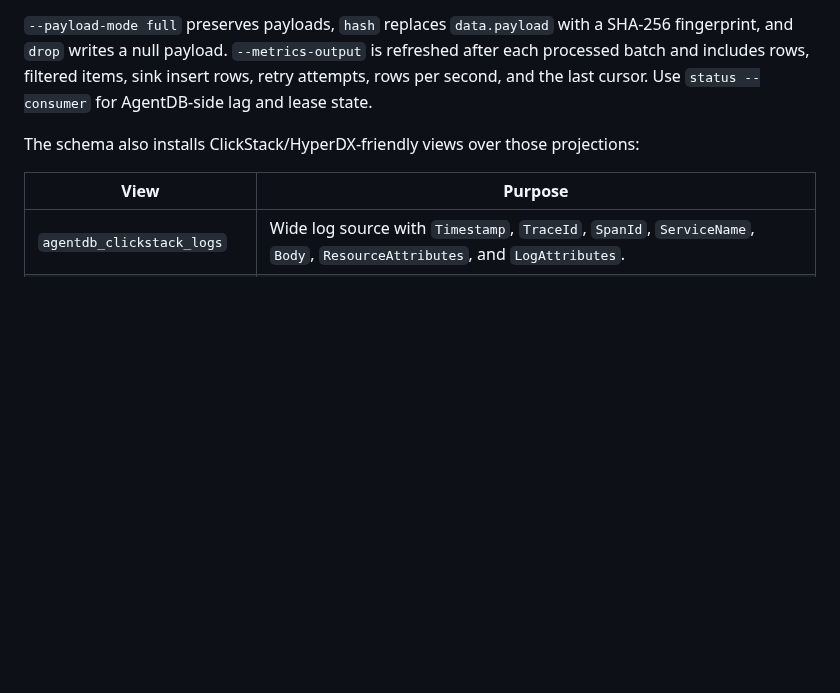
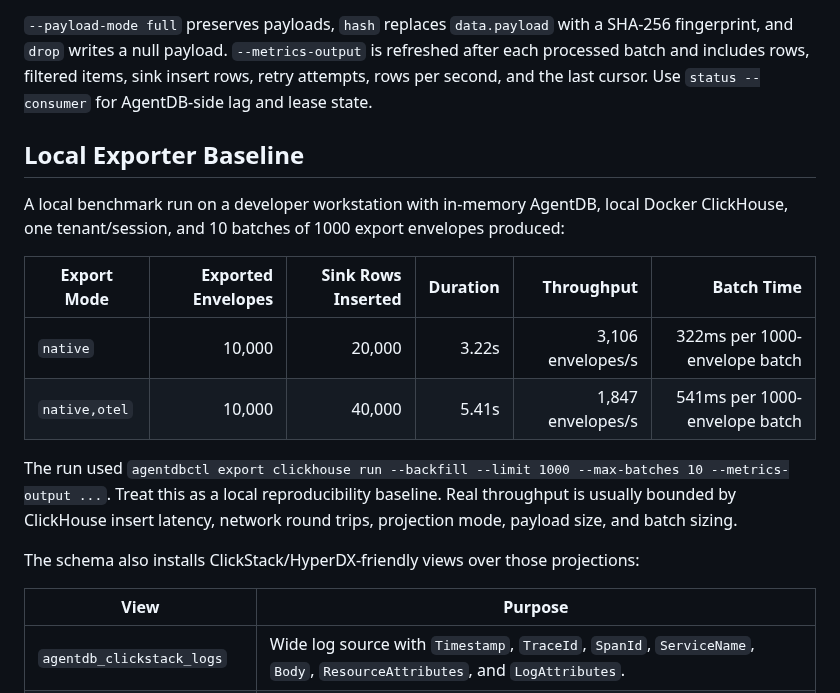
Before and after one commit to shenli/agentdb, a Markdown page: ops/observability/README.md, the part around the change. Drawn GitHub-style; blank space fills up the shorter version.

Commit message:
Document observability exporter baseline

```diff
--- a/ops/observability/README.md
+++ b/ops/observability/README.md
@@ -77,6 +77,22 @@ CLICKHOUSE_URL=http://agentdb:agentdb@127.0.0.1:8123/?database=agentdb \
 `--metrics-output` is refreshed after each processed batch and includes rows,
 filtered items, sink insert rows, retry attempts, rows per second, and the last
 cursor. Use `status --consumer` for AgentDB-side lag and lease state.
+
+## Local Exporter Baseline
+
+A local benchmark run on a developer workstation with in-memory AgentDB, local
+Docker ClickHouse, one tenant/session, and 10 batches of 1000 export envelopes
+produced:
+
+| Export Mode | Exported Envelopes | Sink Rows Inserted | Duration | Throughput | Batch Time |
+|---|---:|---:|---:|---:|---:|
+| `native` | 10,000 | 20,000 | 3.22s | 3,106 envelopes/s | 322ms per 1000-envelope batch |
+| `native,otel` | 10,000 | 40,000 | 5.41s | 1,847 envelopes/s | 541ms per 1000-envelope batch |
+
+The run used `agentdbctl export clickhouse run --backfill --limit 1000
+--max-batches 10 --metrics-output ...`. Treat this as a local reproducibility
+baseline. Real throughput is usually bounded by ClickHouse insert latency,
+network round trips, projection mode, payload size, and batch sizing.
 
 The schema also installs ClickStack/HyperDX-friendly views over those
 projections:
```
Also changed, not shown: README.md (+14 -0 lines), docs/architecture/OBSERVABILITY_EXPORT.md (+11 -0 lines).
